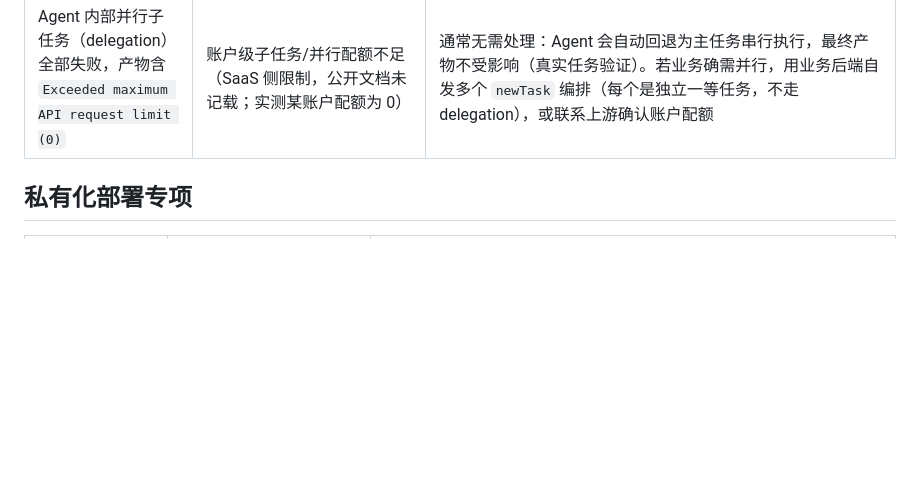
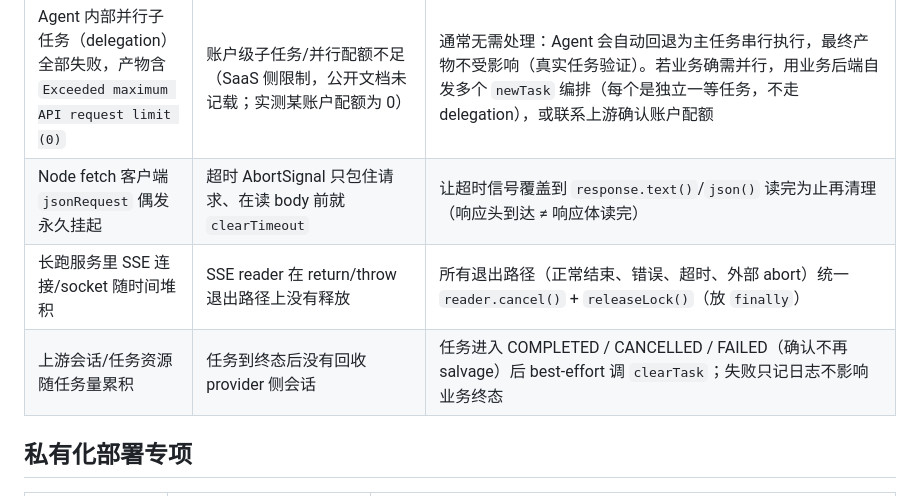
Before and after one commit to Octo-o-o-o/InfinisynapseAssistant, a Markdown page: docs/playbooks/troubleshooting.md, the part around the change. GitHub-like rendering; blank space fills up the shorter version.

Commit message:
docs: 反哺 fetch body 超时、SSE reader 释放与终态 clearTask 三条客户端硬化经验
Co-authored-by: Cursor <cursoragent@cursor.com>

```diff
--- a/docs/playbooks/troubleshooting.md
+++ b/docs/playbooks/troubleshooting.md
@@ -20,6 +20,9 @@
 | Agent 反复修补被截断文件 / 写文件工具缺参数 | 产物过长、schema 字段不够明确，或 smoke 用例要求完整报告 | 收紧 prompt：固定小文件、字符/条数上限、逐字字段名；设置总超时并 `cancelTask`；随后用 `getTaskWorkspace` 恢复已有产物 |
 | RAG 建库后检索不到本机文件 | SaaS 读不到本机路径 | `docDir` 必须是 InfiniSynapse 可访问位置；详见 [rag-file-placement.md](rag-file-placement.md) |
 | Agent 内部并行子任务（delegation）全部失败，产物含 `Exceeded maximum API request limit (0)` | 账户级子任务/并行配额不足（SaaS 侧限制，公开文档未记载；实测某账户配额为 0） | 通常无需处理：Agent 会自动回退为主任务串行执行，最终产物不受影响（真实任务验证）。若业务确需并行，用业务后端自发多个 `newTask` 编排（每个是独立一等任务，不走 delegation），或联系上游确认账户配额 |
+| Node fetch 客户端 `jsonRequest` 偶发永久挂起 | 超时 AbortSignal 只包住请求、在读 body 前就 `clearTimeout` | 让超时信号覆盖到 `response.text()`/`json()` 读完为止再清理（响应头到达 ≠ 响应体读完） |
+| 长跑服务里 SSE 连接/socket 随时间堆积 | SSE reader 在 return/throw 退出路径上没有释放 | 所有退出路径（正常结束、错误、超时、外部 abort）统一 `reader.cancel()` + `releaseLock()`（放 `finally`） |
+| 上游会话/任务资源随任务量累积 | 任务到终态后没有回收 provider 侧会话 | 任务进入 COMPLETED / CANCELLED / FAILED（确认不再 salvage）后 best-effort 调 `clearTask`；失败只记日志不影响业务终态 |
 
 ## 私有化部署专项
 
```
